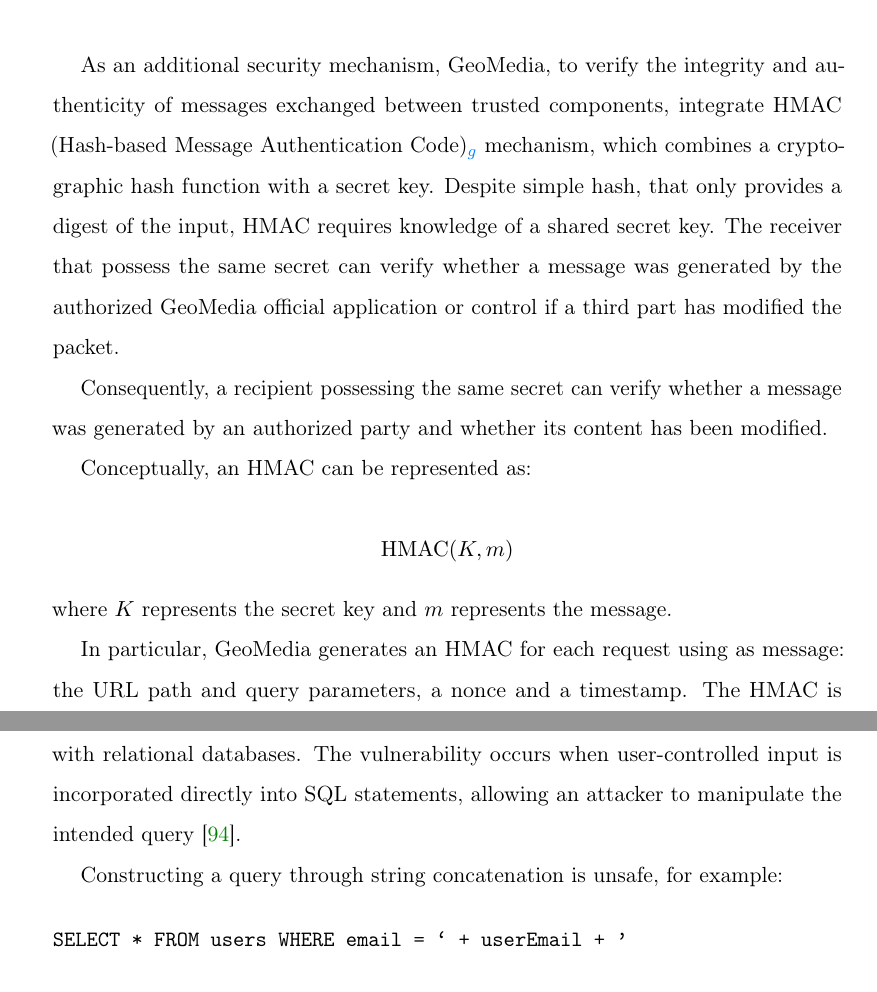
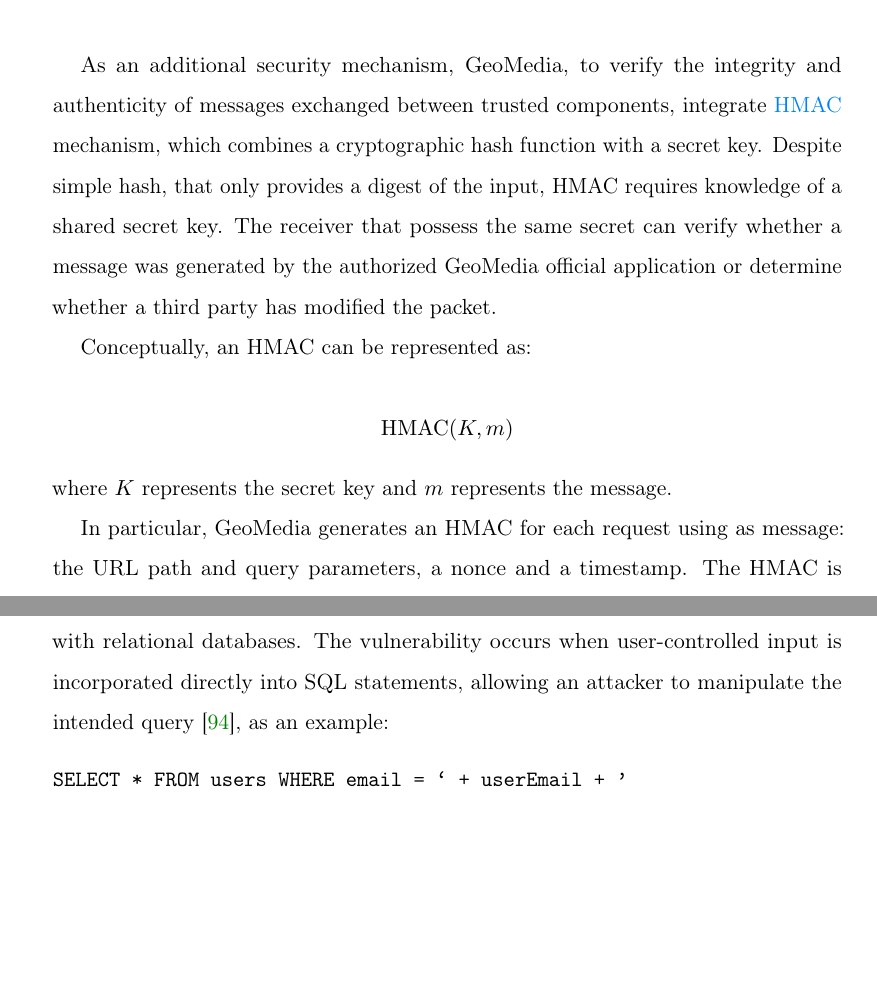
Before and after one commit to albertomorini/UNIPD_CS_MasterThesis, a LaTeX thesis (thesis.tex, which reads chapters/backend.tex): two parts of pages 81 and 82 of 125, joined at a grey line, cut so that both start at the same text, the shorter picture padded with empty space. Compiled offline with pdfLaTeX.

Commit message:
some fixes

```diff
--- a/chapters/backend.tex
+++ b/chapters/backend.tex
@@ -296,9 +296,7 @@
 
 To achieve this objective, a free TLS certificate was generated from \textit{Let's Encrypt}\cite{site:lets-encrypt} and a free DNS record was registrated using \textit{Duck DNS}\cite{site-duckdns} on the production server. The server is hosted by \textit{Hetzner}~\cite{site-hetzner} and is billed on a pay-as-you-go basis.\\
 
-As an additional security mechanism, GeoMedia, to verify the integrity and authenticity of messages exchanged between trusted components, integrate HMAC (Hash-based Message Authentication Code)$_{\glslink{hmacg}{g}}$ mechanism, which combines a cryptographic hash function with a secret key. Despite simple hash, that only provides a digest of the input, HMAC requires knowledge of a shared secret key. The receiver that possess the same secret can verify whether a message was generated by the authorized GeoMedia official application or control if a third part has modified the packet.
-
-Consequently, a recipient possessing the same secret can verify whether a message was generated by an authorized party and whether its content has been modified.
+As an additional security mechanism, GeoMedia, to verify the integrity and authenticity of messages exchanged between trusted components, integrate \gls{hmacg} mechanism, which combines a cryptographic hash function with a secret key. Despite simple hash, that only provides a digest of the input, HMAC requires knowledge of a shared secret key. The receiver that possess the same secret can verify whether a message was generated by the authorized GeoMedia official application or determine whether a third party has modified the packet.
 
 Conceptually, an HMAC can be represented as:
 
@@ -319,18 +317,13 @@
 
 \subsection{Protection Against SQL Injection}
 
-SQL Injection is a major application-layer vulnerability in systems that interact with relational databases. The vulnerability occurs when user-controlled input is incorporated directly into SQL statements, allowing an attacker to manipulate the intended query~\cite{article:defeating-sqlinjection}.
-
-Constructing a query through string concatenation is unsafe, for example:
+SQL Injection is a major application-layer vulnerability in systems that interact with relational databases. The vulnerability occurs when user-controlled input is incorporated directly into SQL statements, allowing an attacker to manipulate the intended query~\cite{article:defeating-sqlinjection}, as an example:
 
 \begin{verbatim}
 SELECT * FROM users WHERE email = ` + userEmail + '
 \end{verbatim}
 
-An attacker could provide specially crafted input that changes the semantic meaning of the SQL query.
-
-
-To mitigate this vulnerability, GeoMedia, through the usage of prepared statements ensure the correct execution of SQL query and execution of stored procedure through the DBMS (Data Layer).
+An attacker could provide specially crafted input that changes the semantic meaning of the SQL query. To mitigate this vulnerability, GeoMedia, through the usage of prepared statements ensure the correct execution of SQL query and execution of stored procedure through the DBMS (Data Layer).
 
 
 Listing~\ref{lst:prepared_statement_sqlinj} shows the use of a prepared statement for the execution of a stored procedure. The use of parameterized queries ensures that input provided is treated as data rather than executable SQL code. This prevents a malicious input, such as the request in Listing~\ref{lst:sqlinj_mal_req}, from altering the intended query and retrieving unauthorized information, such as the data of all users stored within the application.
```
Also changed, not shown: chapters/backend.tex (2 more changed lines), 6 other files.
